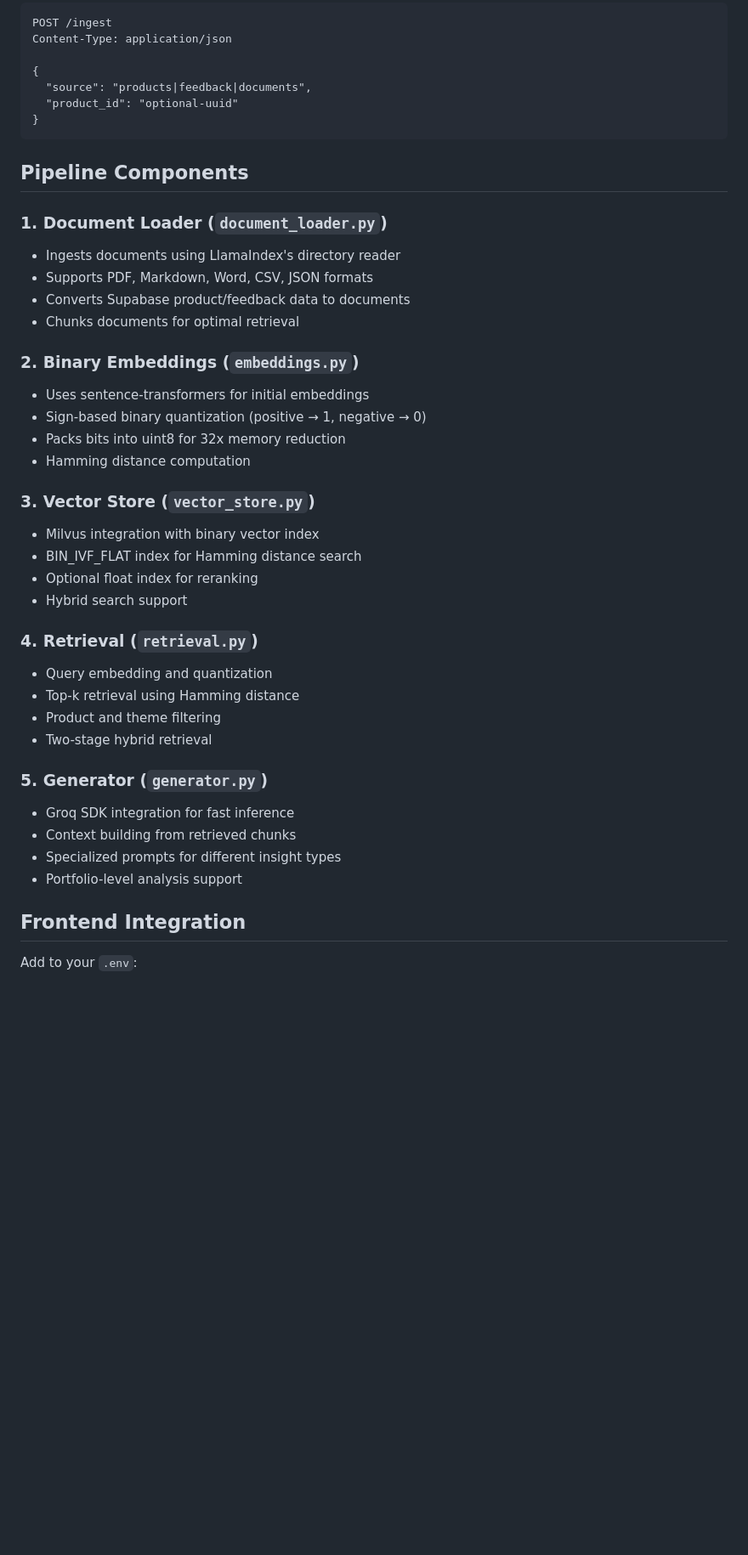
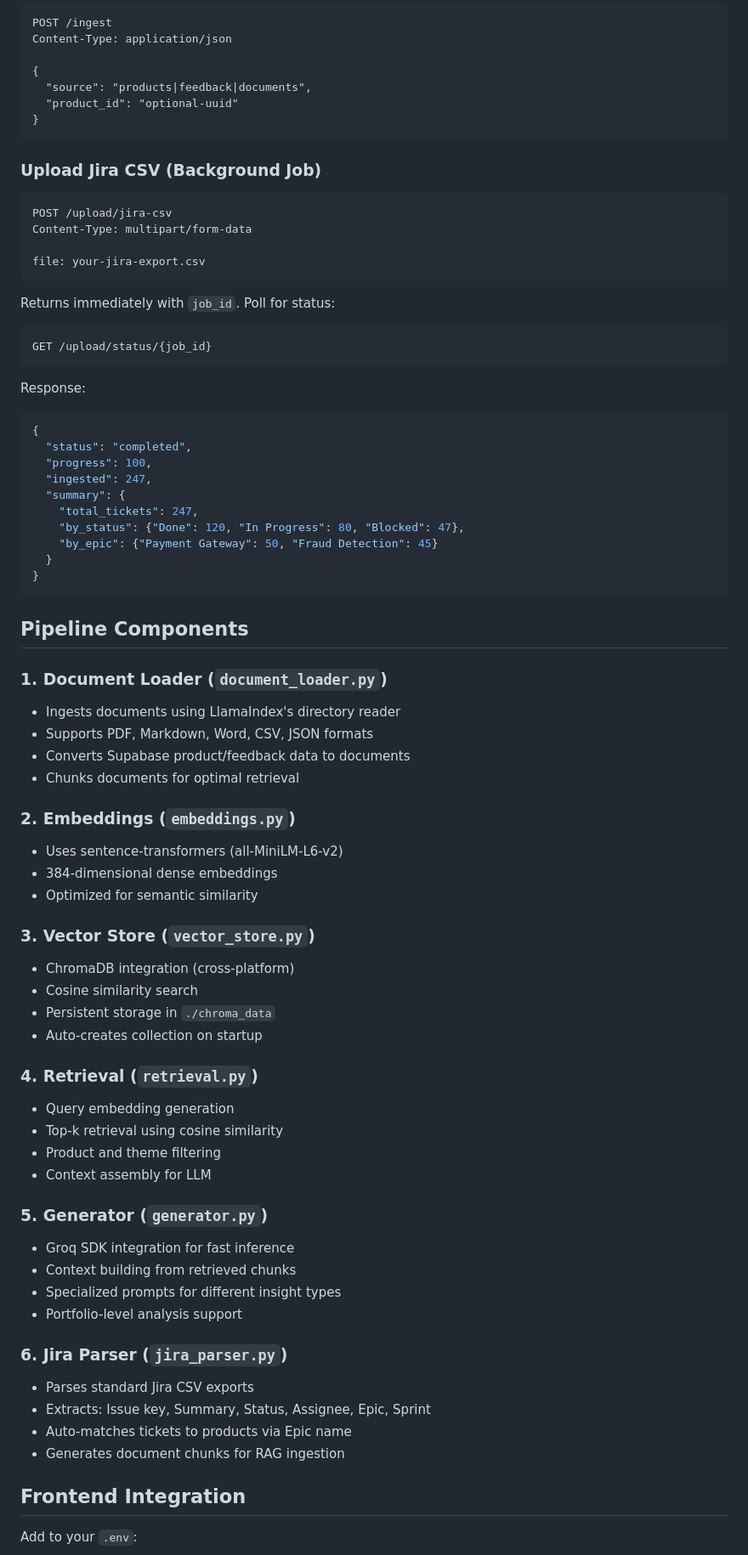
Before and after one commit to pauly7610/studio-pilot-vision, a Markdown page: ai-insights/README.md, the part around one of its changes. Shown at 85% size. Rendered like a GitHub page; blank space fills up the shorter version.

````diff
--- a/ai-insights/README.md
+++ b/ai-insights/README.md
@@ -125,6 +128,34 @@ Content-Type: application/json
 }
 ```
 
+### Upload Jira CSV (Background Job)
+```http
+POST /upload/jira-csv
+Content-Type: multipart/form-data
+
+file: your-jira-export.csv
+```
+
+Returns immediately with `job_id`. Poll for status:
+
+```http
+GET /upload/status/{job_id}
+```
+
+Response:
+```json
+{
+  "status": "completed",
+  "progress": 100,
+  "ingested": 247,
+  "summary": {
+    "total_tickets": 247,
+    "by_status": {"Done": 120, "In Progress": 80, "Blocked": 47},
+    "by_epic": {"Payment Gateway": 50, "Fraud Detection": 45}
+  }
+}
+```
+
 ## Pipeline Components
 
 ### 1. Document Loader (`document_loader.py`)
@@ -133,23 +164,22 @@ Content-Type: application/json
 - Converts Supabase product/feedback data to documents
 - Chunks documents for optimal retrieval
 
-### 2. Binary Embeddings (`embeddings.py`)
-- Uses sentence-transformers for initial embeddings
-- Sign-based binary quantization (positive → 1, negative → 0)
-- Packs bits into uint8 for 32x memory reduction
-- Hamming distance computation
+### 2. Embeddings (`embeddings.py`)
+- Uses sentence-transformers (all-MiniLM-L6-v2)
+- 384-dimensional dense embeddings
+- Optimized for semantic similarity
 
 ### 3. Vector Store (`vector_store.py`)
-- Milvus integration with binary vector index
-- BIN_IVF_FLAT index for Hamming distance search
-- Optional float index for reranking
-- Hybrid search support
+- ChromaDB integration (cross-platform)
+- Cosine similarity search
+- Persistent storage in `./chroma_data`
+- Auto-creates collection on startup
 
 ### 4. Retrieval (`retrieval.py`)
-- Query embedding and quantization
-- Top-k retrieval using Hamming distance
+- Query embedding generation
+- Top-k retrieval using cosine similarity
 - Product and theme filtering
-- Two-stage hybrid retrieval
+- Context assembly for LLM
 
 ### 5. Generator (`generator.py`)
 - Groq SDK integration for fast inference
@@ -157,6 +187,12 @@ Content-Type: application/json
 - Specialized prompts for different insight types
 - Portfolio-level analysis support
 
+### 6. Jira Parser (`jira_parser.py`)
+- Parses standard Jira CSV exports
+- Extracts: Issue key, Summary, Status, Assignee, Epic, Sprint
+- Auto-matches tickets to products via Epic name
+- Generates document chunks for RAG ingestion
+
 ## Frontend Integration
 
 Add to your `.env`:
````
Also changed, not shown: other parts of ai-insights/README.md (+50 -48 lines), README.md (+74 -6 lines).
